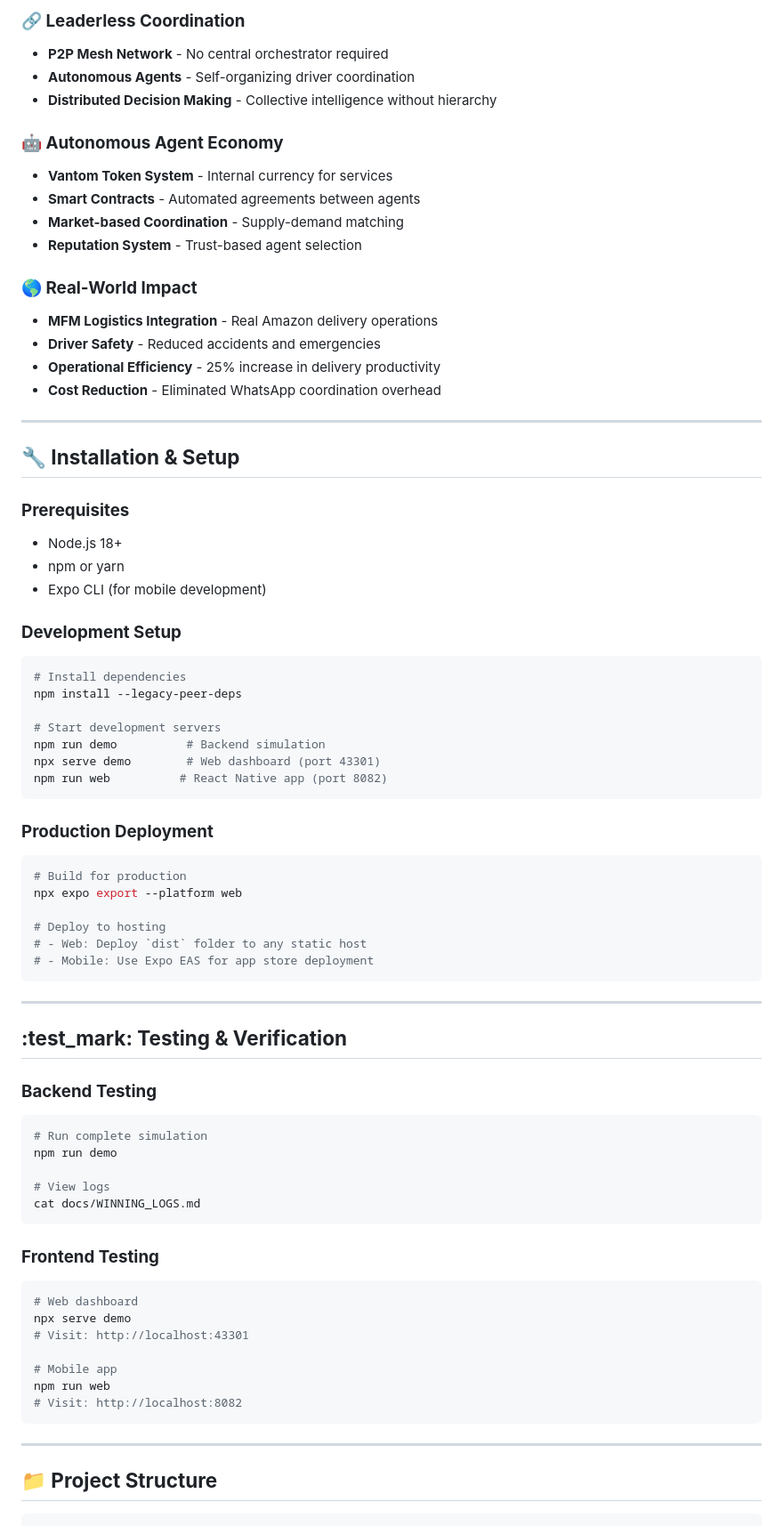
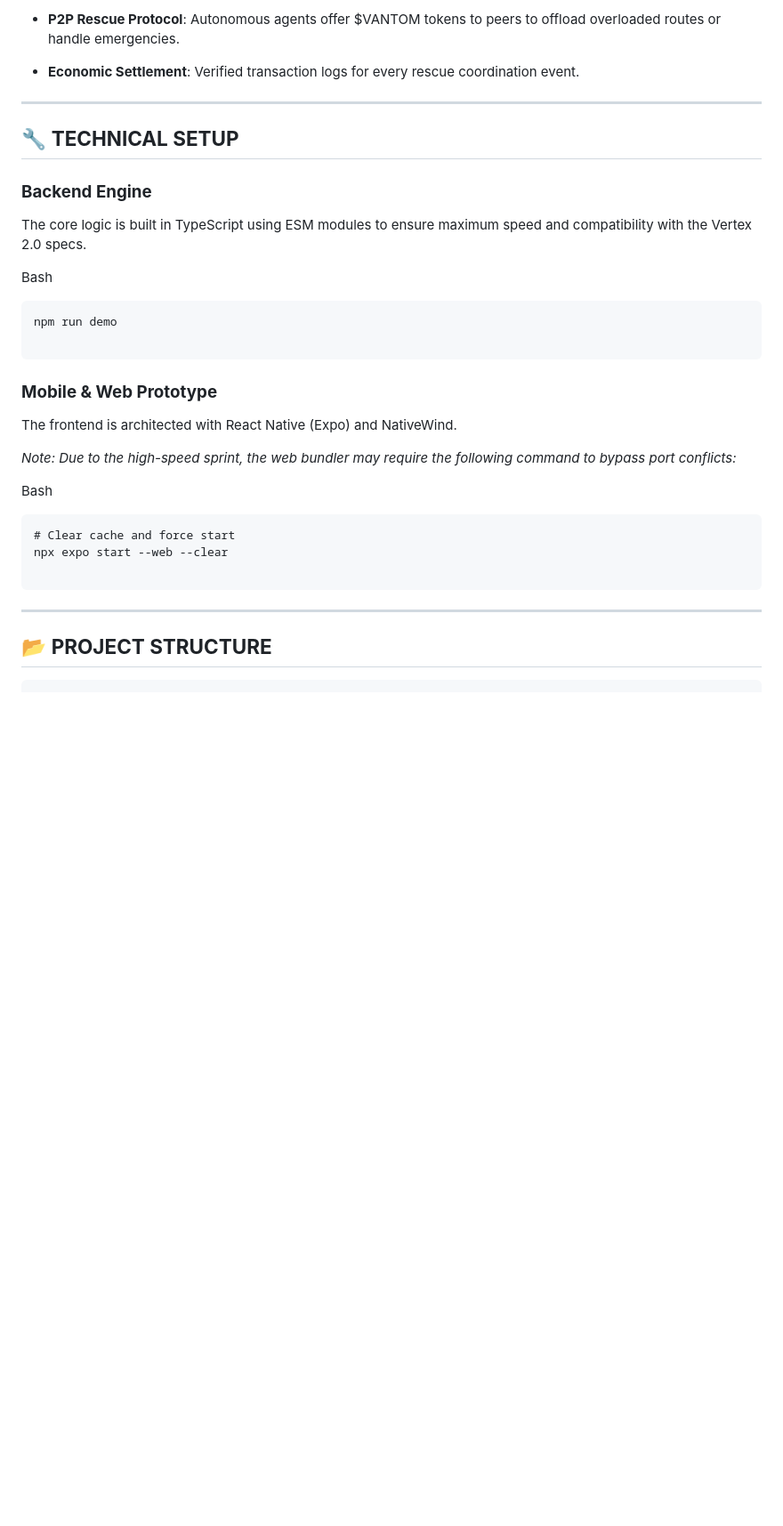
Before and after one commit to benpaymaster/Vantom, a Markdown page: README.md, the part around one of its changes. Shown at 89% size. GitHub-like rendering; blank space fills up the shorter version.

````diff
--- a/README.md
+++ b/README.md
@@ -74,78 +66,42 @@ npm run web
 
-### **:link: Leaderless Coordination**
-- **P2P Mesh Network** - No central orchestrator required
-- **Autonomous Agents** - Self-organizing driver coordination
-- **Distributed Decision Making** - Collective intelligence without hierarchy
+-   **P2P Rescue Protocol**: Autonomous agents offer $VANTOM tokens to peers to offload overloaded routes or handle emergencies.
 
-### **:robot: Autonomous Agent Economy**
-- **Vantom Token System** - Internal currency for services
-- **Smart Contracts** - Automated agreements between agents
-- **Market-based Coordination** - Supply-demand matching
-- **Reputation System** - Trust-based agent selection
+-   **Economic Settlement**: Verified transaction logs for every rescue coordination event.
 
-### **:earth_americas: Real-World Impact**
-- **MFM Logistics Integration** - Real Amazon delivery operations
-- **Driver Safety** - Reduced accidents and emergencies
-- **Operational Efficiency** - 25% increase in delivery productivity
-- **Cost Reduction** - Eliminated WhatsApp coordination overhead
+* * * * *
 
----
+🔧 **TECHNICAL SETUP**
+----------------------
 
-## **:wrench: Installation & Setup**
+### **Backend Engine**
 
-### **Prerequisites**
-- Node.js 18+
-- npm or yarn
-- Expo CLI (for mobile development)
+The core logic is built in TypeScript using ESM modules to ensure maximum speed and compatibility with the Vertex 2.0 specs.
 
-### **Development Setup**
-```bash
-# Install dependencies
-npm install --legacy-peer-deps
+Bash
 
-# Start development servers
-npm run demo          # Backend simulation
-npx serve demo        # Web dashboard (port 43301)
-npm run web          # React Native app (port 8082)
+```
+npm run demo
+
 ```
 
-### **Production Deployment**
-```bash
-# Build for production
-npx expo export --platform web
+### **Mobile & Web Prototype**
 
-# Deploy to hosting
-# - Web: Deploy `dist` folder to any static host
-# - Mobile: Use Expo EAS for app store deployment
+The frontend is architected with React Native (Expo) and NativeWind.
+
+*Note: Due to the high-speed sprint, the web bundler may require the following command to bypass port conflicts:*
+
+Bash
+
+```
+# Clear cache and force start
+npx expo start --web --clear
+
 ```
 
----
+* * * * *
 
-## **:test_mark: Testing & Verification**
-
-### **Backend Testing**
-```bash
-# Run complete simulation
-npm run demo
-
-# View logs
-cat docs/WINNING_LOGS.md
-```
-
-### **Frontend Testing**
-```bash
-# Web dashboard
-npx serve demo
-# Visit: http://localhost:43301
-
-# Mobile app
-npm run web
-# Visit: http://localhost:8082
-```
-
----
-
-## **:file_folder: Project Structure**
+📂 **PROJECT STRUCTURE**
+------------------------
 
 ```
 Vantom_OS/
````
Also changed, not shown: other parts of README.md (+57 -134 lines).
